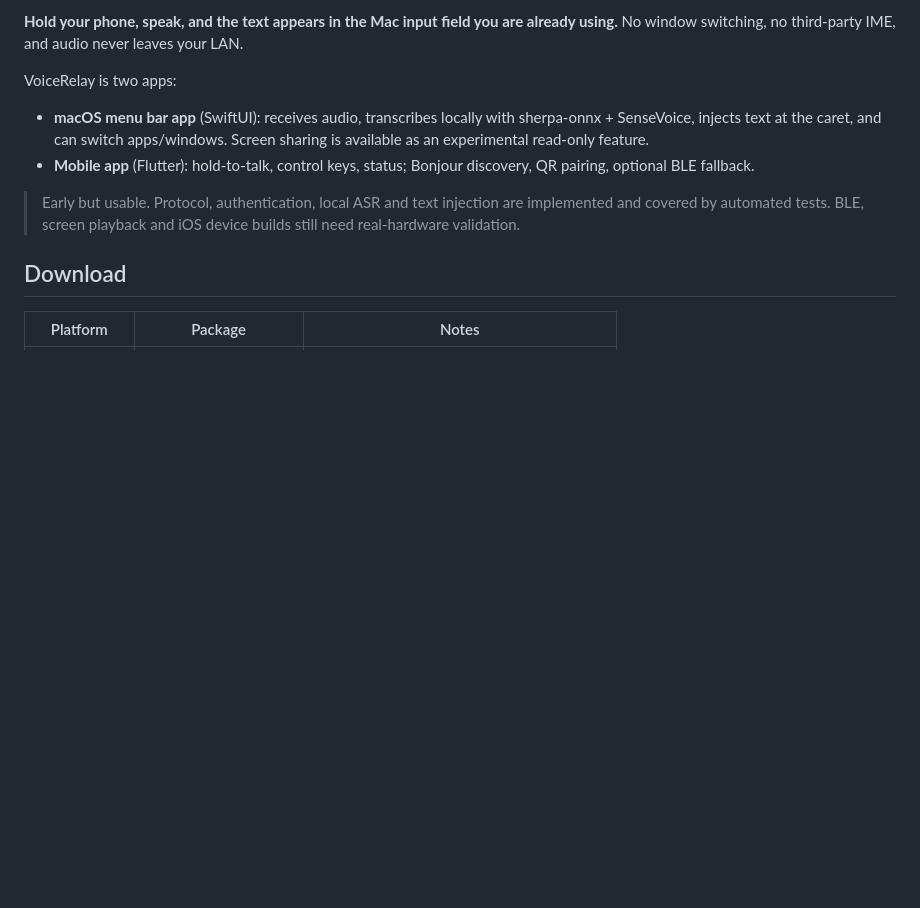
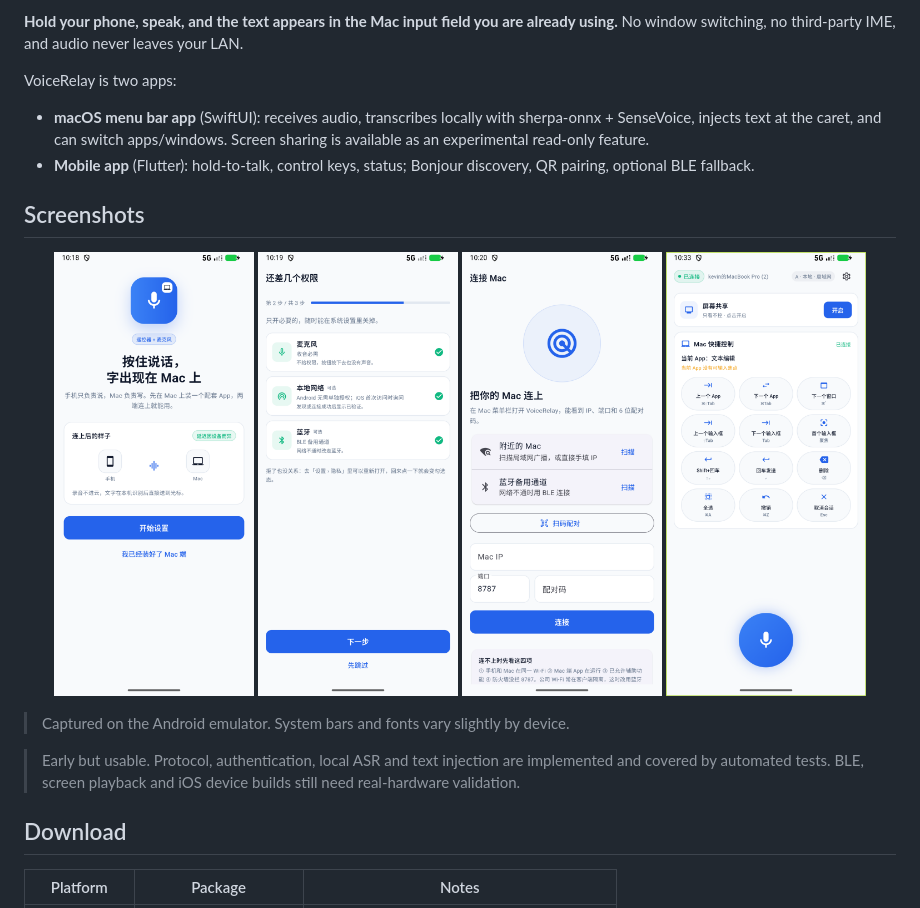
Before and after one commit to KevinSnoopy/voice-relay, a Markdown page: README.en.md, the part around the change. GitHub-like rendering; pictures changed too: docs/screenshots/01-welcome.png (added), docs/screenshots/02-permissions.png (added), docs/screenshots/03-connect.png (added); blank space fills up the shorter version.

Commit message:
docs: add Android emulator screenshots to README

```diff
--- a/README.en.md
+++ b/README.en.md
@@ -8,6 +8,17 @@ VoiceRelay is two apps:
 
 - **macOS menu bar app** (SwiftUI): receives audio, transcribes locally with sherpa-onnx + SenseVoice, injects text at the caret, and can switch apps/windows. Screen sharing is available as an experimental read-only feature.
 - **Mobile app** (Flutter): hold-to-talk, control keys, status; Bonjour discovery, QR pairing, optional BLE fallback.
+
+## Screenshots
+
+<p align="center">
+  <img src="docs/screenshots/01-welcome.png" width="200" alt="Welcome">
+  <img src="docs/screenshots/02-permissions.png" width="200" alt="Permissions">
+  <img src="docs/screenshots/03-connect.png" width="200" alt="Connect to Mac">
+  <img src="docs/screenshots/04-home.png" width="200" alt="Connected home screen">
+</p>
+
+> Captured on the Android emulator. System bars and fonts vary slightly by device.
 
 > Early but usable. Protocol, authentication, local ASR and text injection are implemented and covered by automated tests. BLE, screen playback and iOS device builds still need real-hardware validation.
 
```
Also changed, not shown: README.md (+11 -0 lines).
